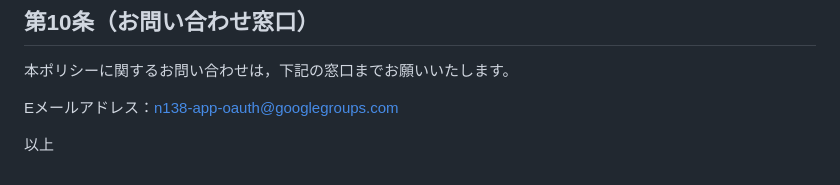
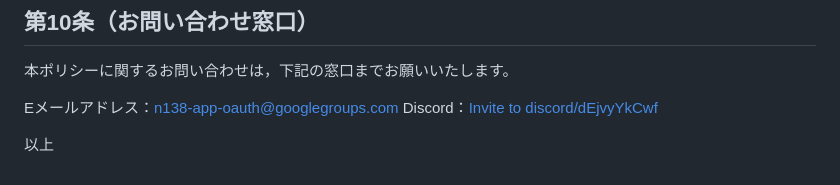
Before and after one commit to n138-kz/n138-kz.github.io, a Markdown page: authz/privacy-policy.md, the part around the change. GitHub-like rendering.

Commit message:
Update privacy-policy.md discord-link

```diff
--- a/authz/privacy-policy.md
+++ b/authz/privacy-policy.md
@@ -76,5 +76,6 @@ n138.nws（以下，「当社」といいます。）は，本ウェブサイト
 本ポリシーに関するお問い合わせは，下記の窓口までお願いいたします。
 
 Eメールアドレス：[n138-app-oauth@googlegroups.com](mailto:n138-app-oauth@googlegroups.com)
+Discord：[Invite to discord/dEjvyYkCwf](https://discord.gg/dEjvyYkCwf)
 
 以上
```
